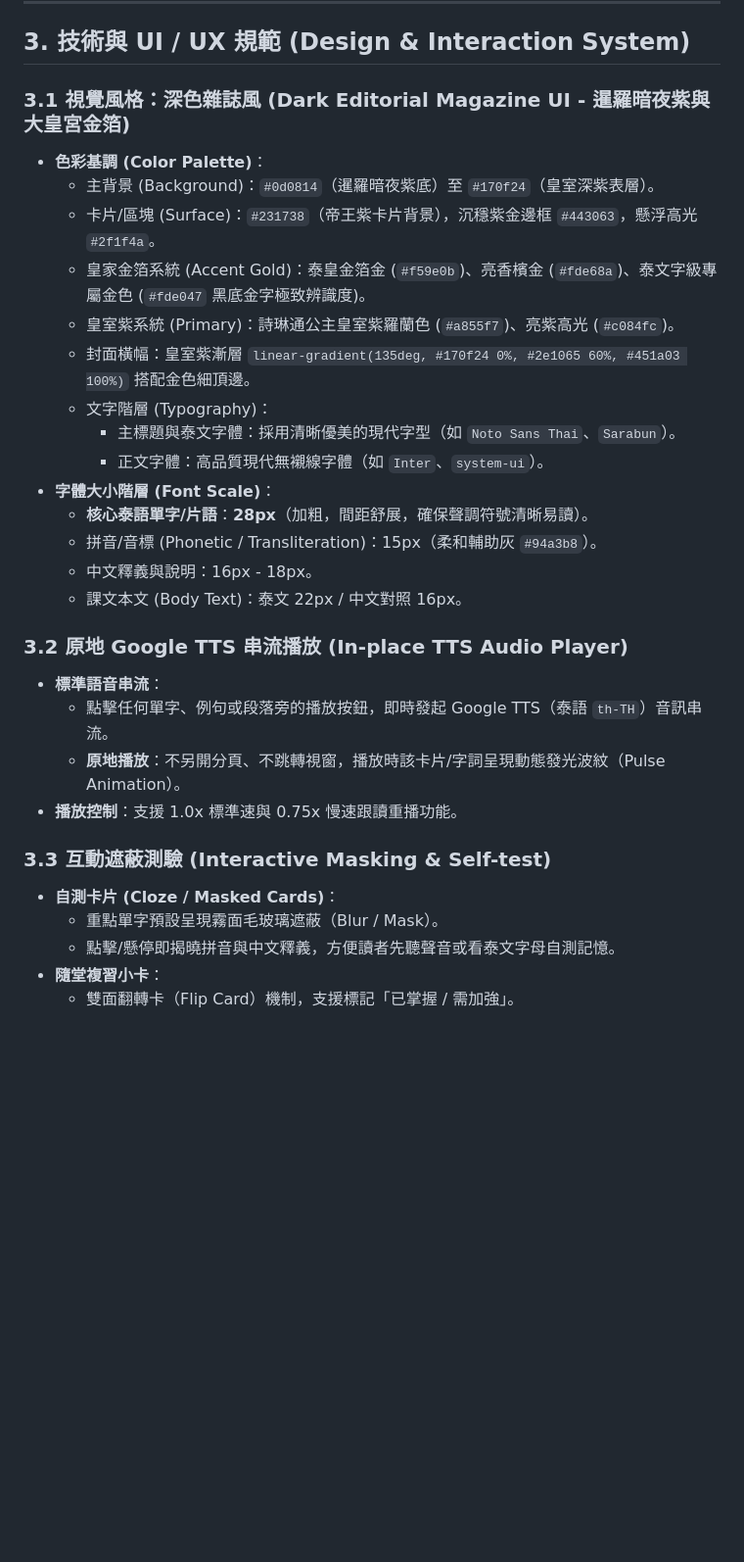
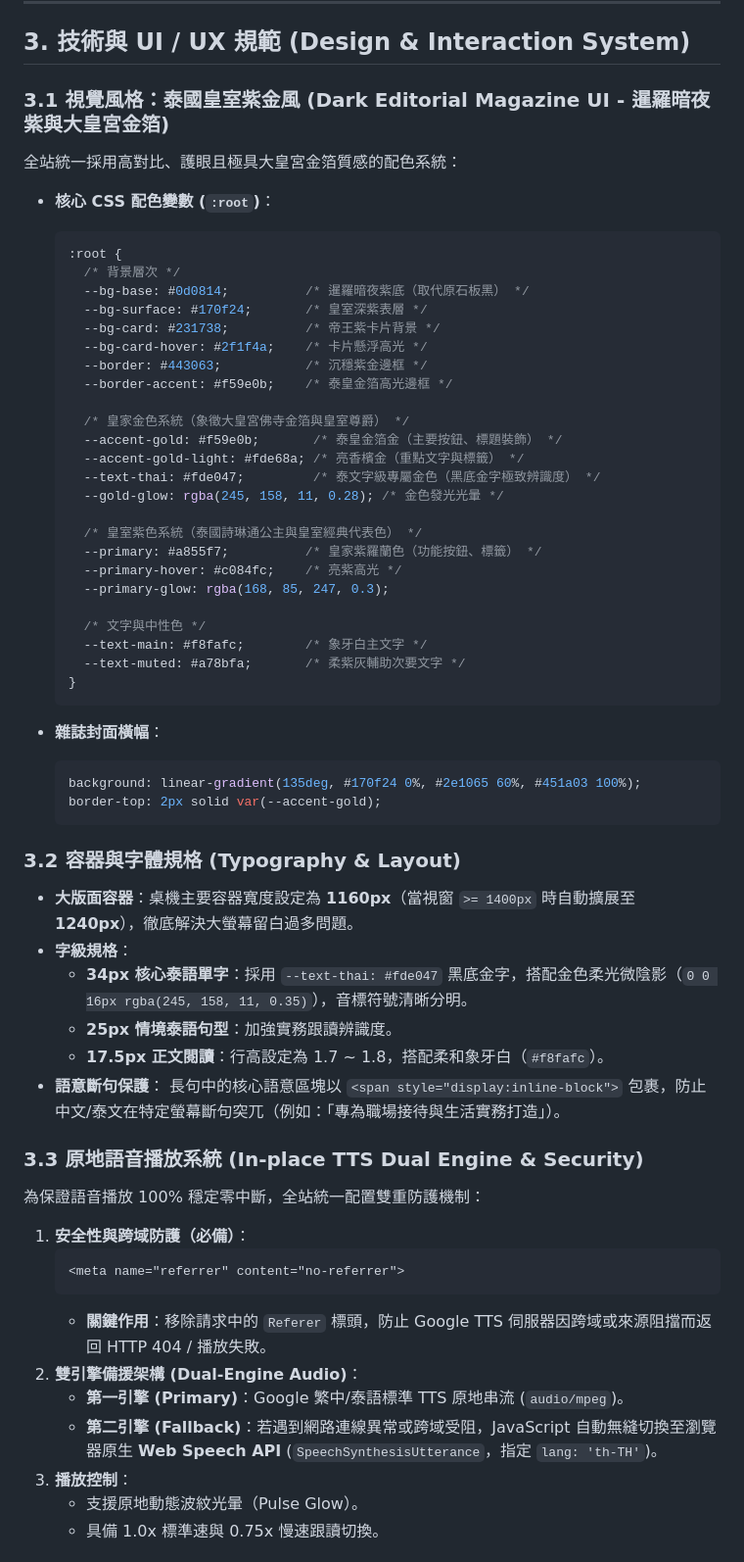
Before and after one commit to voyagermartin/Thai_Weekly, a Markdown page: HANDBOOK.MD, the part around one of its changes. Shown at 98% size. GitHub-like rendering; blank space fills up the shorter version.

Commit message:
docs: update HANDBOOK to v1.2 documenting Royal Purple/Gold UI, dual-engine TTS, and portal architecture

````diff
--- a/HANDBOOK.MD
+++ b/HANDBOOK.MD
@@ -91,31 +85,64 @@ Thai_Weekly/
 
 ## 3. 技術與 UI / UX 規範 (Design & Interaction System)
 
-### 3.1 視覺風格：深色雜誌風 (Dark Editorial Magazine UI - 暹羅暗夜紫與大皇宮金箔)
-* **色彩基調 (Color Palette)**：
-  * 主背景 (Background)：`#0d0814`（暹羅暗夜紫底）至 `#170f24`（皇室深紫表層）。
-  * 卡片/區塊 (Surface)：`#231738`（帝王紫卡片背景），沉穩紫金邊框 `#443063`，懸浮高光 `#2f1f4a`。
-  * 皇家金箔系統 (Accent Gold)：泰皇金箔金 (`#f59e0b`)、亮香檳金 (`#fde68a`)、泰文字級專屬金色 (`#fde047` 黑底金字極致辨識度)。
-  * 皇室紫系統 (Primary)：詩琳通公主皇室紫羅蘭色 (`#a855f7`)、亮紫高光 (`#c084fc`)。
-  * 封面橫幅：皇室紫漸層 `linear-gradient(135deg, #170f24 0%, #2e1065 60%, #451a03 100%)` 搭配金色細頂邊。
-  * 文字階層 (Typography)：
-    * 主標題與泰文字體：採用清晰優美的現代字型（如 `Noto Sans Thai`、`Sarabun`）。
-    * 正文字體：高品質現代無襯線字體（如 `Inter`、`system-ui`）。
-* **字體大小階層 (Font Scale)**：
-  * **核心泰語單字/片語**：**28px**（加粗，間距舒展，確保聲調符號清晰易讀）。
-  * 拼音/音標 (Phonetic / Transliteration)：15px（柔和輔助灰 `#94a3b8`）。
-  * 中文釋義與說明：16px - 18px。
-  * 課文本文 (Body Text)：泰文 22px / 中文對照 16px。
+### 3.1 視覺風格：泰國皇室紫金風 (Dark Editorial Magazine UI - 暹羅暗夜紫與大皇宮金箔)
+全站統一採用高對比、護眼且極具大皇宮金箔質感的配色系統：
 
-### 3.2 原地 Google TTS 串流播放 (In-place TTS Audio Player)
-* **標準語音串流**：
-  * 點擊任何單字、例句或段落旁的播放按鈕，即時發起 Google TTS（泰語 `th-TH`）音訊串流。
-  * **原地播放**：不另開分頁、不跳轉視窗，播放時該卡片/字詞呈現動態發光波紋（Pulse Animation）。
-* **播放控制**：支援 1.0x 標準速與 0.75x 慢速跟讀重播功能。
+* **核心 CSS 配色變數 (`:root`)**：
+  ```css
+  :root {
+    /* 背景層次 */
+    --bg-base: #0d0814;          /* 暹羅暗夜紫底（取代原石板黑） */
+    --bg-surface: #170f24;       /* 皇室深紫表層 */
+    --bg-card: #231738;          /* 帝王紫卡片背景 */
+    --bg-card-hover: #2f1f4a;    /* 卡片懸浮高光 */
+    --border: #443063;           /* 沉穩紫金邊框 */
+    --border-accent: #f59e0b;    /* 泰皇金箔高光邊框 */
 
-### 3.3 互動遮蔽測驗 (Interactive Masking & Self-test)
-* **自測卡片 (Cloze / Masked Cards)**：
-  * 重點單字預設呈現霧面毛玻璃遮蔽（Blur / Mask）。
-  * 點擊/懸停即揭曉拼音與中文釋義，方便讀者先聽聲音或看泰文字母自測記憶。
-* **隨堂複習小卡**：
-  * 雙面翻轉卡（Flip Card）機制，支援標記「已掌握 / 需加強」。
+    /* 皇家金色系統（象徵大皇宮佛寺金箔與皇室尊爵） */
+    --accent-gold: #f59e0b;       /* 泰皇金箔金（主要按鈕、標題裝飾） */
+    --accent-gold-light: #fde68a; /* 亮香檳金（重點文字與標籤） */
+    --text-thai: #fde047;         /* 泰文字級專屬金色（黑底金字極致辨識度） */
+    --gold-glow: rgba(245, 158, 11, 0.28); /* 金色發光光暈 */
+
+    /* 皇室紫色系統（泰國詩琳通公主與皇室經典代表色） */
+    --primary: #a855f7;          /* 皇家紫羅蘭色（功能按鈕、標籤） */
+    --primary-hover: #c084fc;    /* 亮紫高光 */
+    --primary-glow: rgba(168, 85, 247, 0.3);
+
+    /* 文字與中性色 */
+    --text-main: #f8fafc;        /* 象牙白主文字 */
+    --text-muted: #a78bfa;       /* 柔紫灰輔助次要文字 */
+  }
+  ```
+
+* **雜誌封面橫幅**：
+  ```css
+  background: linear-gradient(135deg, #170f24 0%, #2e1065 60%, #451a03 100%);
+  border-top: 2px solid var(--accent-gold);
+  ```
+
+### 3.2 容器與字體規格 (Typography & Layout)
+* **大版面容器**：桌機主要容器寬度設定為 **1160px**（當視窗 `>= 1400px` 時自動擴展至 **1240px**），徹底解決大螢幕留白過多問題。
+* **字級規格**：
+  * **34px 核心泰語單字**：採用 `--text-thai: #fde047` 黑底金字，搭配金色柔光微陰影（`0 0 16px rgba(245, 158, 11, 0.35)`），音標符號清晰分明。
+  * **25px 情境泰語句型**：加強實務跟讀辨識度。
+  * **17.5px 正文閱讀**：行高設定為 1.7 ~ 1.8，搭配柔和象牙白（`#f8fafc`）。
+* **語意斷句保護**：
+  長句中的核心語意區塊以 `<span style="display:inline-block">` 包裹，防止中文/泰文在特定螢幕斷句突兀（例如：「專為職場接待與生活實務打造」）。
+
+### 3.3 原地語音播放系統 (In-place TTS Dual Engine & Security)
+為保證語音播放 100% 穩定零中斷，全站統一配置雙重防護機制：
+
+1. **安全性與跨域防護（必備）**：
+   ```html
+   <meta name="referrer" content="no-referrer">
+   ```
+   * **關鍵作用**：移除請求中的 `Referer` 標頭，防止 Google TTS 伺服器因跨域或來源阻擋而返回 HTTP 404 / 播放失敗。
+2. **雙引擎備援架構 (Dual-Engine Audio)**：
+   * **第一引擎 (Primary)**：Google 繁中/泰語標準 TTS 原地串流 (`audio/mpeg`)。
+   * **第二引擎 (Fallback)**：若遇到網路連線異常或跨域受阻，JavaScript 自動無縫切換至瀏覽器原生 **Web Speech API** (`SpeechSynthesisUtterance`，指定 `lang: 'th-TH'`)。
+3. **播放控制**：
+   * 支援原地動態波紋光暈（Pulse Glow）。
+   * 具備 1.0x 標準速與 0.75x 慢速跟讀切換。
+
````
Also changed, not shown: other parts of HANDBOOK.MD (+72 -54 lines).
